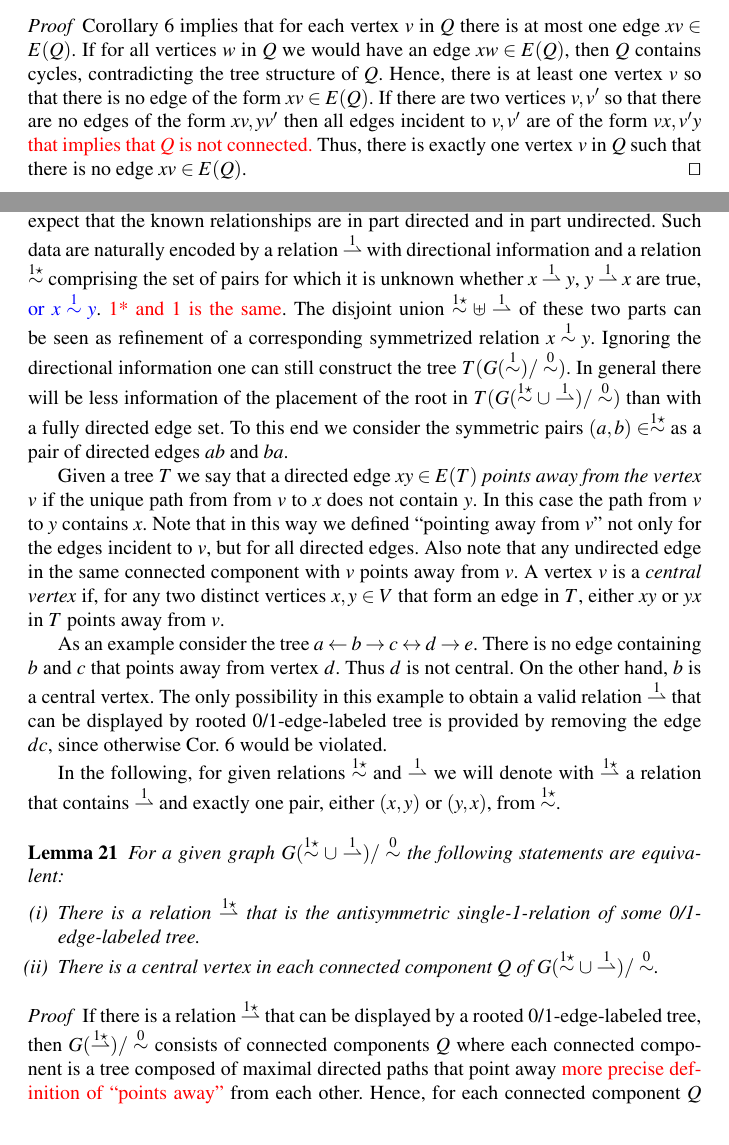
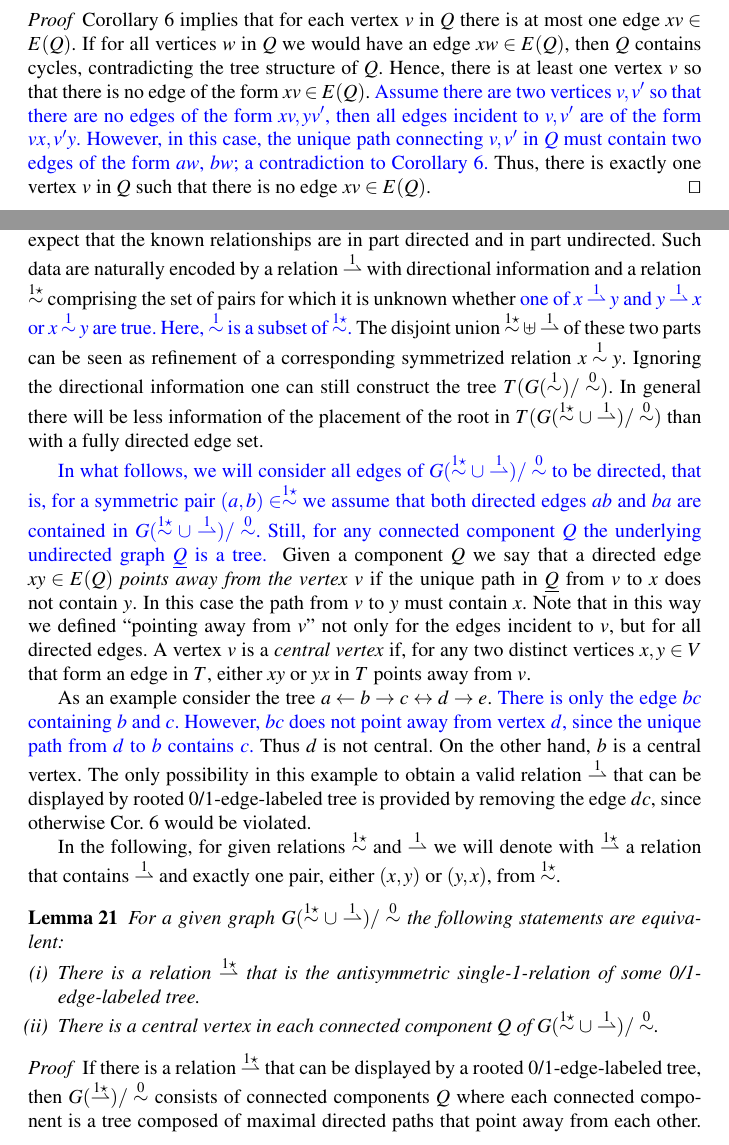
Before and after one commit to gingerlong/MARIBELISMO, a LaTeX paper (REV-rare-rel-JMB.tex): two parts of pages 21 and 23 of 28, joined at a grey line, cut so that both start at the same text. Compiled offline with pdfLaTeX.

Commit message:
least/min

```diff
--- a/REV-rare-rel-JMB.tex
+++ b/REV-rare-rel-JMB.tex
@@ -1800,11 +1800,19 @@ a unique vertex $v$ in $Q$ such that no edge ends in $v$.
   there is at most one edge $xv\in E(Q)$.  If for all vertices $w$ in $Q$
   we would have an edge $xw\in E(Q)$, then $Q$ contains cycles,
   contradicting the tree structure of $Q$. Hence, there is at least one
-  vertex $v$ so that there is no edge of the form $xv\in E(Q)$.  If there
-  are two vertices $v,v'$ so that there are no edges of the form $xv, yv'$
-  then all edges incident to $v,v'$ are of the form $vx, v'y$ \TODO{that
-    implies that $Q$ is not connected.} Thus, there is exactly one vertex
+  vertex $v$ so that there is no edge of the form $xv\in E(Q)$.
+\rev{  Assume there
+  are two vertices $v,v'$ so that there are no edges of the form $xv, yv'$,
+  then all edges incident to $v,v'$ are of the form $vx, v'y$. However,
+	in this case,  the unique path connecting  $v,v'$ in $Q$ must contain two edges
+	of the form $aw$, $bw$; a contradiction to   Corollary \ref{cor:edge-pointing}.}
+  Thus, there is exactly one vertex
   $v$ in $Q$ such that there is no edge $xv\in E(Q)$.\qed
+%	If there
+%  are two vertices $v,v'$ so that there are no edges of the form $xv, yv'$
+%  then all edges incident to $v,v'$ are of the form $vx, v'y$ \TODO{that
+%    implies that $Q$ is not connected.} Thus, there is exactly one vertex
+%  $v$ in $Q$ such that there is no edge $xv\in E(Q)$.\qed
 \end{proof}
 
 By Lemma \ref{lem:unique-v}, for each connected component $Q$ of
@@ -1870,29 +1878,39 @@ In real data, e.g., in the application to mitochondrial genome
 arrangements, one can expect that the known relationships are in part
 directed and in part undirected. Such data are naturally encoded by a
 relation $\Rld$ with directional information and a relation $\Rlstar$
-comprising the set of pairs for which it is unknown whether $x\Rld y$,
-$y\Rld x$ are true, \rev{or $x\Rl y$}. \TODO{1* and 1 is the same}. The
+comprising the set of pairs for which it is unknown whether \rev{ one of $x\Rld y$ and
+$y\Rld x$ or $x\Rl y$ are true. Here, $\Rl$ is a subset of $\Rlstar$.}
+The
 disjoint union $\Rlstar\uplus\Rld$ of these two parts can be seen as
 refinement of a corresponding symmetrized relation $x\Rl y$.  Ignoring the
 directional information one can still construct the tree $T(G(\Rl)/\Ro)$.
 In general there will be less information of the placement of the root in
-$T(G(\Rlstar\cup\Rld)/\Ro)$ than with a fully directed edge set. To this
-end we consider the symmetric pairs $(a,b)\in\Rlstar$ as a pair of directed
-edges $ab$ and $ba$.
-
-Given a tree $T$ we say that a directed edge $xy \in E(T)$ \emph{points
-  away from the vertex $v$} if the unique path from from $v$ to $x$ does
-not contain $y$. In this case the path from $v$ to $y$ contains $x$.  Note
+$T(G(\Rlstar\cup\Rld)/\Ro)$ than with a fully directed edge set.
+
+\rev{In what follows, we will consider all edges of $G(\Rlstar\cup\Rld)/\Ro$
+to be directed, that is, for a symmetric pair $(a,b)\in\Rlstar$ we assume that
+both directed edges $ab$ and $ba$ are contained in $G(\Rlstar\cup\Rld)/\Ro$.
+Still, for any connected component $Q$ the underlying undirected graph
+$\underline{Q}$ is a tree.
+}
+Given a component $Q$ we say that a directed edge $xy \in E(Q)$ \emph{points
+ away from the vertex $v$} if the unique  path in $\underline{Q}$ from $v$ to $x$ does
+not contain $y$. In this case the path from $v$ to $y$ must contain $x$.  Note
 that in this way we defined ``pointing away from $v$'' not only for the
-edges incident to $v$, but for all directed edges. Also note that any
-undirected edge in the same connected component with $v$ points away from
-$v$.  A vertex $v$ is a \emph{central vertex} if, for any two distinct
+edges incident to $v$, but for all directed edges.
+%Also note that any
+%``undirected'' edge
+% in the same connected component with $v$ points away from
+%$v$.
+A vertex $v$ is a \emph{central vertex} if, for any two distinct
 vertices $x,y\in V$ that form an edge in $T$, either $xy$ or $yx$ in $T$
 points away from $v$.
 
 As an example consider the tree $a\leftarrow b\rightarrow c \leftrightarrow
-d\rightarrow e$.  There is no edge containing $b$ and $c$ that points away
-from vertex $d$.  Thus $d$ is not central. On the other hand, $b$ is a
+d\rightarrow e$. \rev{ There is only the edge $bc$ containing $b$ and $c$.
+However, $bc$ does not point away from vertex $d$, since the unique path
+from $d$ to $b$ contains $c$.}
+Thus $d$ is not central. On the other hand, $b$ is a
 central vertex. The only possibility in this example to obtain a valid
 relation $\Rld$ that can be displayed by rooted 0/1-edge-labeled tree is
 provided by removing the edge $dc$, since otherwise Cor.\
@@ -1916,8 +1934,8 @@ either $(x,y)$ or $(y,x)$, from $\Rlstar$.
   If there is a relation $\Rldstar$ that can be displayed by a rooted
   0/1-edge-labeled tree, then $G(\Rldstar)/\Ro$ consists of connected
   components $Q$ where each connected component is a tree composed of
-  maximal directed paths that point away \TODO{more precise definition of
-    ``points away''} from each other. Hence, for each connected component
+  maximal directed paths that point away from each other.
+  Hence, for each connected component
   $Q$ there is the unique vertex $v_Q$ such that all edges incident to
   $v_Q$ are of the form $v_Qx$ and, in particular, $v_Q$ is a central
   vertex in $Q$ and thus, in $G(\Rlstar\cup\Rld)/\Ro$.
```
Also changed, not shown: REV-rare-rel-JMB.tex (2 more changed lines).
